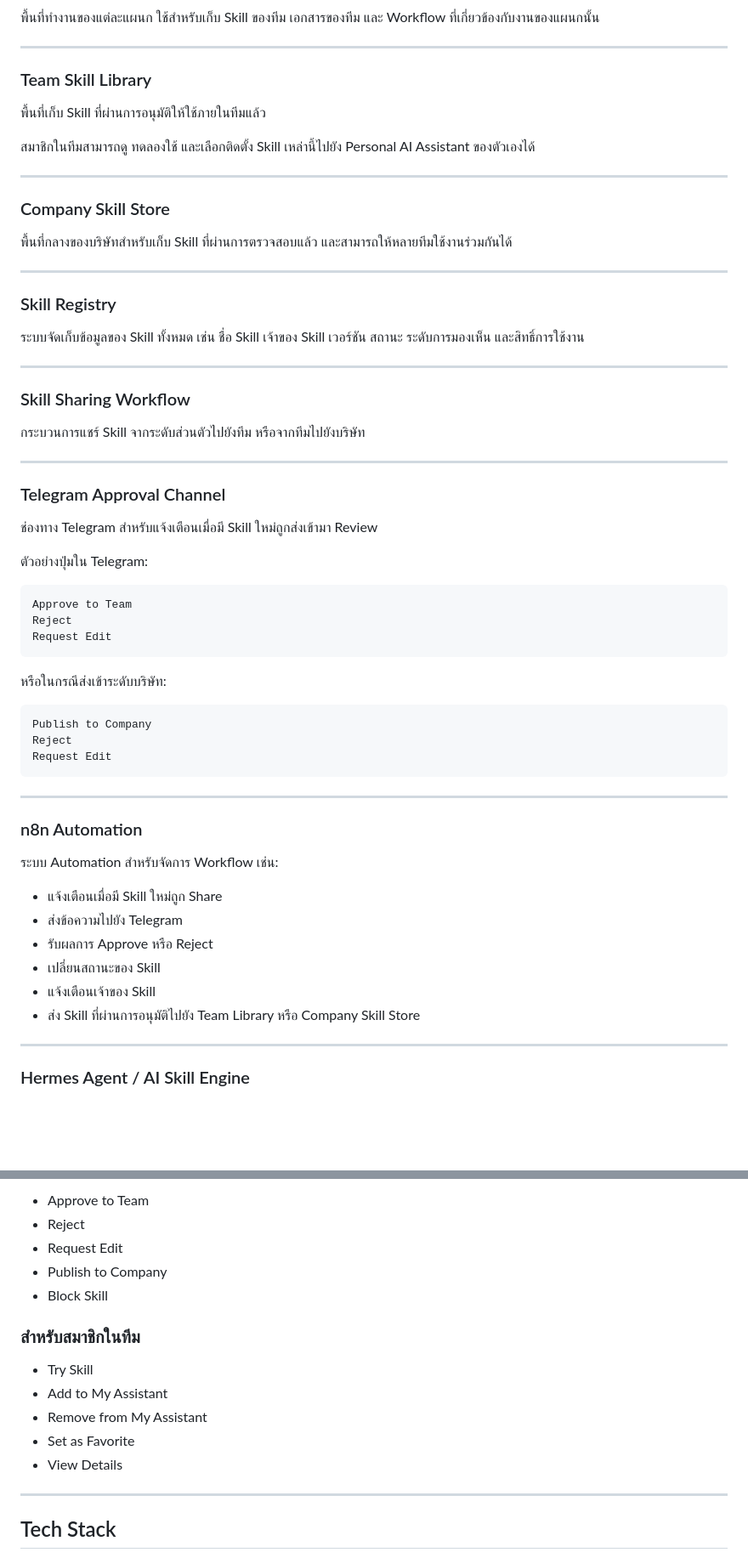
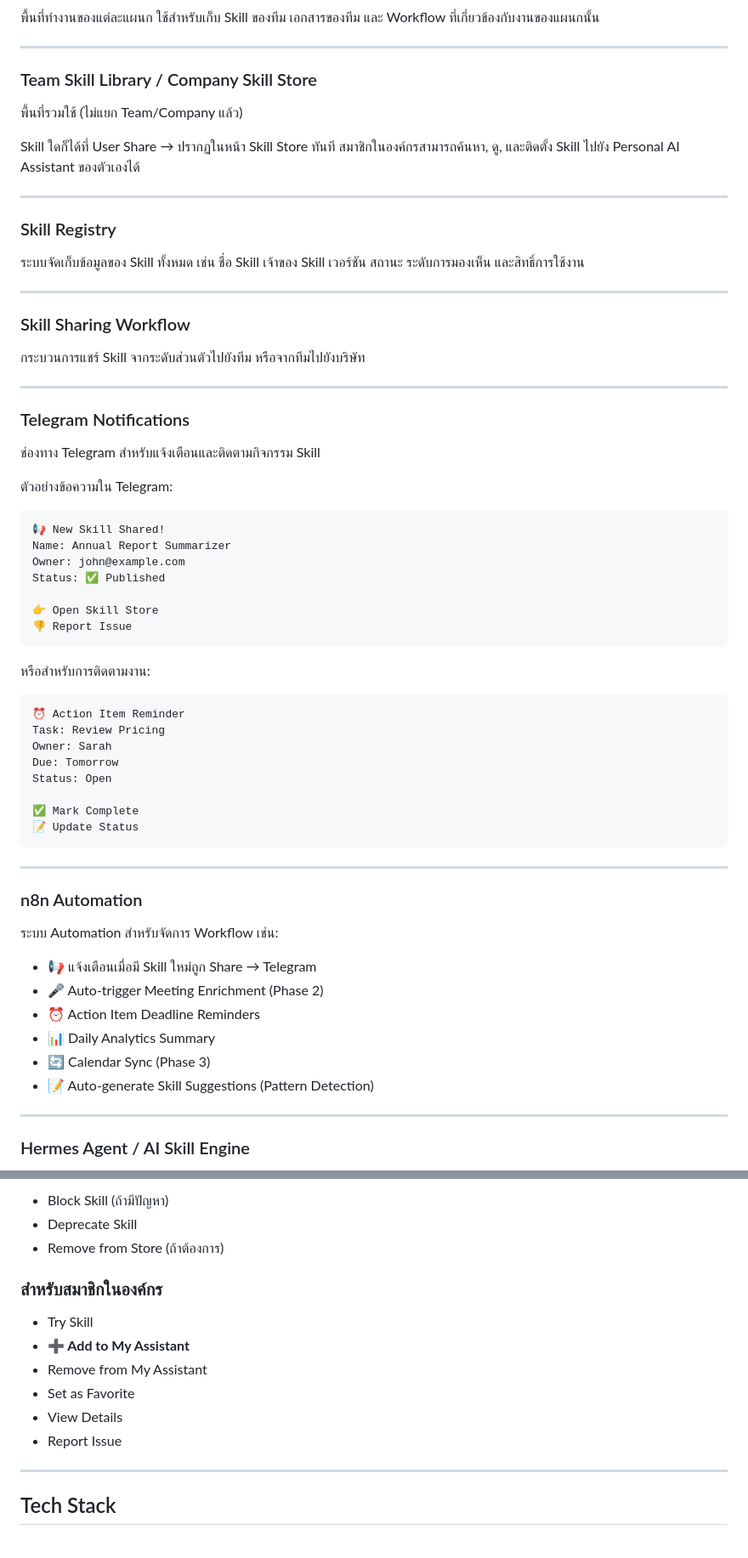
Before and after one commit to NarisaraShareinvestor/hermes-ai-skill-hub, a Markdown page: README.md, 2 parts joined by grey strips. Shown at 85% size. Rendered like a GitHub page; blank space fills up the shorter version.

````diff
--- a/README.md
+++ b/README.md
@@ -184,17 +137,13 @@ Flow จะเป็นดังนี้:
 
 ---
 
-### Team Skill Library
+### Team Skill Library / Company Skill Store
 
-พื้นที่เก็บ Skill ที่ผ่านการอนุมัติให้ใช้ภายในทีมแล้ว
+พื้นที่รวมใช้ (ไม่แยก Team/Company แล้ว)
 
-สมาชิกในทีมสามารถดู ทดลองใช้ และเลือกติดตั้ง Skill เหล่านี้ไปยัง Personal AI Assistant ของตัวเองได้
+Skill ใดก็ได้ที่ User Share → ปรากฏในหน้า Skill Store ทันที
+สมาชิกในองค์กรสามารถค้นหา, ดู, และติดตั้ง Skill ไปยัง Personal AI Assistant ของตัวเองได้
 
----
-
-### Company Skill Store
-
-พื้นที่กลางของบริษัทสำหรับเก็บ Skill ที่ผ่านการตรวจสอบแล้ว และสามารถให้หลายทีมใช้งานร่วมกันได้
 
 ---
 
@@ -210,24 +159,33 @@ Flow จะเป็นดังนี้:
 
 ---
 
-### Telegram Approval Channel
+### Telegram Notifications
 
-ช่องทาง Telegram สำหรับแจ้งเตือนเมื่อมี Skill ใหม่ถูกส่งเข้ามา Review
+ช่องทาง Telegram สำหรับแจ้งเตือนและติดตามกิจกรรม Skill
 
-ตัวอย่างปุ่มใน Telegram:
+ตัวอย่างข้อความใน Telegram:
 
 ```text
-Approve to Team
-Reject
-Request Edit
+📢 New Skill Shared!
+Name: Annual Report Summarizer
+Owner: john@example.com
+Status: ✅ Published
+
+👉 Open Skill Store
+👎 Report Issue
 ```
 
-หรือในกรณีส่งเข้าระดับบริษัท:
+หรือสำหรับการติดตามงาน:
 
 ```text
-Publish to Company
-Reject
-Request Edit
+⏰ Action Item Reminder
+Task: Review Pricing
+Owner: Sarah
+Due: Tomorrow
+Status: Open
+
+✅ Mark Complete
+📝 Update Status
 ```
 
 ---
@@ -236,12 +194,12 @@ Request Edit
 
 ระบบ Automation สำหรับจัดการ Workflow เช่น:
 
-* แจ้งเตือนเมื่อมี Skill ใหม่ถูก Share
-* ส่งข้อความไปยัง Telegram
-* รับผลการ Approve หรือ Reject
-* เปลี่ยนสถานะของ Skill
-* แจ้งเตือนเจ้าของ Skill
-* ส่ง Skill ที่ผ่านการอนุมัติไปยัง Team Library หรือ Company Skill Store
+* 📢 แจ้งเตือนเมื่อมี Skill ใหม่ถูก Share → Telegram
+* 🎤 Auto-trigger Meeting Enrichment (Phase 2)
+* ⏰ Action Item Deadline Reminders
+* 📊 Daily Analytics Summary
+* 🔄 Calendar Sync (Phase 3)
+* 📝 Auto-generate Skill Suggestions (Pattern Detection)
 
 ---
 
@@ -749,17 +685,16 @@ Skill ควรมีระดับการเข้าถึง เช่น
 
-* Approve to Team
-* Reject
-* Request Edit
-* Publish to Company
-* Block Skill
+* Block Skill (ถ้ามีปัญหา)
+* Deprecate Skill
+* Remove from Store (ถ้าต้องการ)
 
-### สำหรับสมาชิกในทีม
+### สำหรับสมาชิกในองค์กร
 
 * Try Skill
-* Add to My Assistant
+* **➕ Add to My Assistant**
 * Remove from My Assistant
 * Set as Favorite
 * View Details
+* Report Issue
 
 ---
 
````
Also changed, not shown: other parts of README.md (+65 -134 lines).
